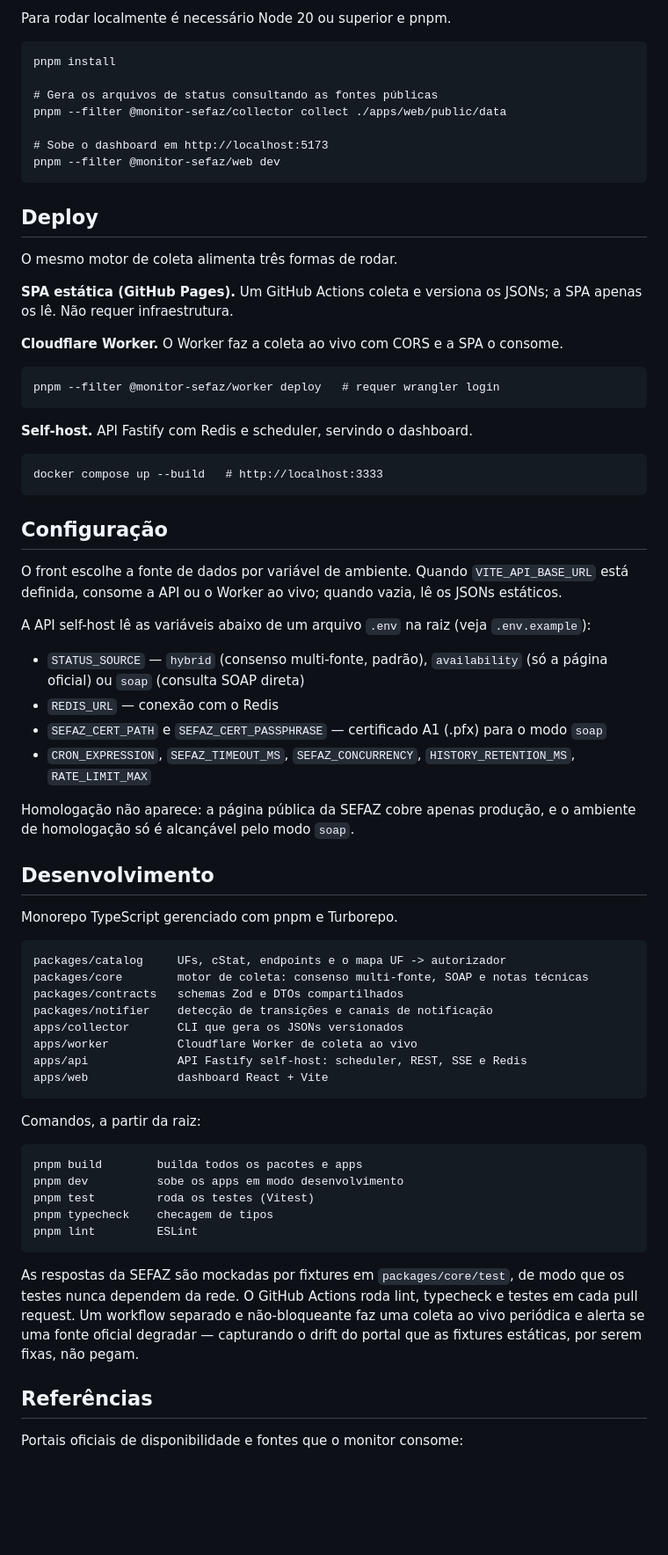
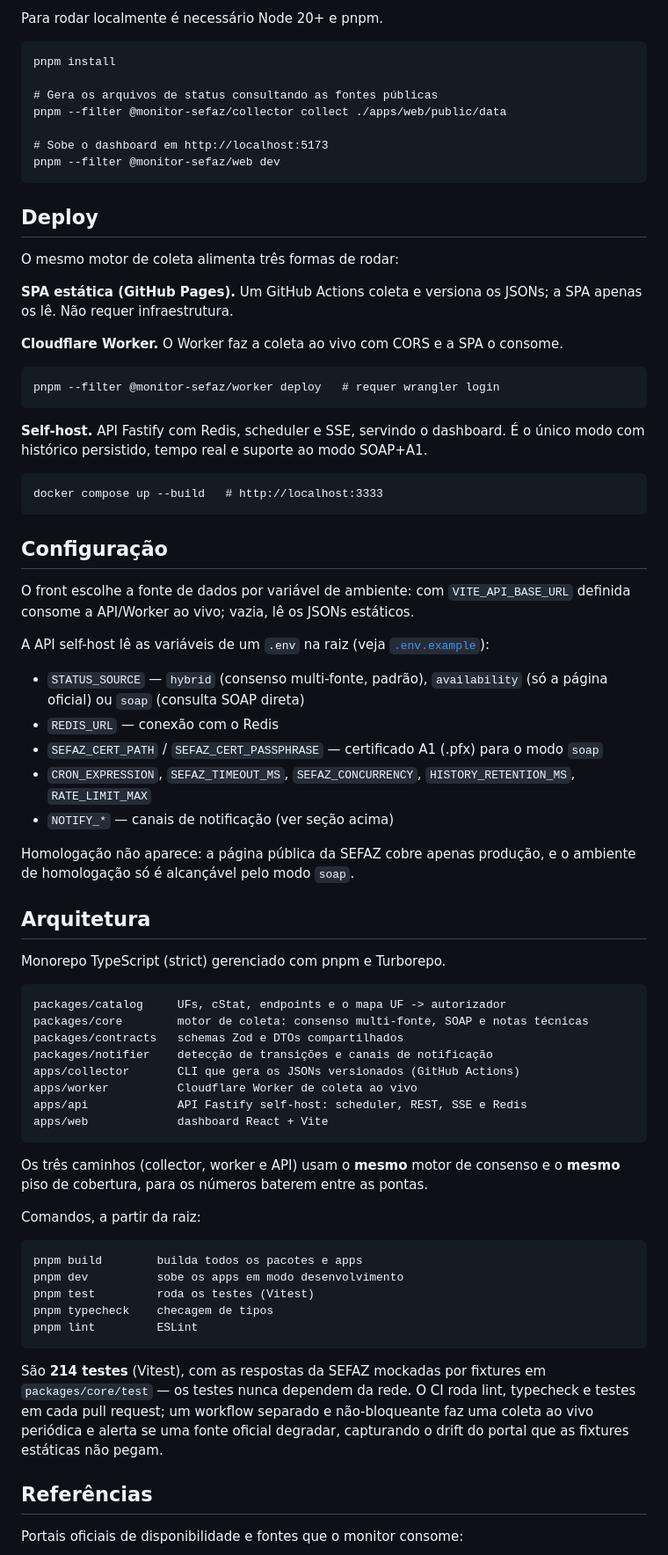
Before and after one commit to felipesauer/monitor-sefaz, a Markdown page: README.md, the part around one of its changes. Shown at 88% size. Drawn GitHub-style; blank space fills up the shorter version.

```diff
--- a/README.md
+++ b/README.md
@@ -72,5 +132,5 @@ forma confiável pelo agendador do GitHub.
 
-Para rodar localmente é necessário Node 20 ou superior e pnpm.
+Para rodar localmente é necessário Node 20+ e pnpm.
 
     pnpm install
 
@@ -82,51 +142,52 @@ Para rodar localmente é necessário Node 20 ou superior e pnpm.
 
 ## Deploy
 
-O mesmo motor de coleta alimenta três formas de rodar.
+O mesmo motor de coleta alimenta três formas de rodar:
 
-**SPA estática (GitHub Pages).** Um GitHub Actions coleta e versiona os JSONs; a
-SPA apenas os lê. Não requer infraestrutura.
+**SPA estática (GitHub Pages).** Um GitHub Actions coleta e versiona os JSONs; a SPA
+apenas os lê. Não requer infraestrutura.
 
 **Cloudflare Worker.** O Worker faz a coleta ao vivo com CORS e a SPA o consome.
 
     pnpm --filter @monitor-sefaz/worker deploy   # requer wrangler login
 
-**Self-host.** API Fastify com Redis e scheduler, servindo o dashboard.
+**Self-host.** API Fastify com Redis, scheduler e SSE, servindo o dashboard. É o
+único modo com histórico persistido, tempo real e suporte ao modo SOAP+A1.
 
     docker compose up --build   # http://localhost:3333
 
 ## Configuração
 
-O front escolhe a fonte de dados por variável de ambiente. Quando
-`VITE_API_BASE_URL` está definida, consome a API ou o Worker ao vivo; quando
-vazia, lê os JSONs estáticos.
+O front escolhe a fonte de dados por variável de ambiente: com `VITE_API_BASE_URL`
+definida consome a API/Worker ao vivo; vazia, lê os JSONs estáticos.
 
-A API self-host lê as variáveis abaixo de um arquivo `.env` na raiz (veja
-`.env.example`):
+A API self-host lê as variáveis de um `.env` na raiz (veja [`.env.example`](.env.example)):
 
-- `STATUS_SOURCE` — `hybrid` (consenso multi-fonte, padrão), `availability` (só
-  a página oficial) ou `soap` (consulta SOAP direta)
+- `STATUS_SOURCE` — `hybrid` (consenso multi-fonte, padrão), `availability` (só a
+  página oficial) ou `soap` (consulta SOAP direta)
 - `REDIS_URL` — conexão com o Redis
-- `SEFAZ_CERT_PATH` e `SEFAZ_CERT_PASSPHRASE` — certificado A1 (.pfx) para o
-  modo `soap`
-- `CRON_EXPRESSION`, `SEFAZ_TIMEOUT_MS`, `SEFAZ_CONCURRENCY`,
-  `HISTORY_RETENTION_MS`, `RATE_LIMIT_MAX`
+- `SEFAZ_CERT_PATH` / `SEFAZ_CERT_PASSPHRASE` — certificado A1 (.pfx) para o modo `soap`
+- `CRON_EXPRESSION`, `SEFAZ_TIMEOUT_MS`, `SEFAZ_CONCURRENCY`, `HISTORY_RETENTION_MS`, `RATE_LIMIT_MAX`
+- `NOTIFY_*` — canais de notificação (ver seção acima)
 
 Homologação não aparece: a página pública da SEFAZ cobre apenas produção, e o
 ambiente de homologação só é alcançável pelo modo `soap`.
 
-## Desenvolvimento
+## Arquitetura
 
-Monorepo TypeScript gerenciado com pnpm e Turborepo.
+Monorepo TypeScript (strict) gerenciado com pnpm e Turborepo.
 
     packages/catalog     UFs, cStat, endpoints e o mapa UF -> autorizador
     packages/core        motor de coleta: consenso multi-fonte, SOAP e notas técnicas
     packages/contracts   schemas Zod e DTOs compartilhados
     packages/notifier    detecção de transições e canais de notificação
-    apps/collector       CLI que gera os JSONs versionados
+    apps/collector       CLI que gera os JSONs versionados (GitHub Actions)
     apps/worker          Cloudflare Worker de coleta ao vivo
     apps/api             API Fastify self-host: scheduler, REST, SSE e Redis
     apps/web             dashboard React + Vite
+
+Os três caminhos (collector, worker e API) usam o **mesmo** motor de consenso e o
+**mesmo** piso de cobertura, para os números baterem entre as pontas.
 
 Comandos, a partir da raiz:
 
@@ -136,11 +197,11 @@ Comandos, a partir da raiz:
     pnpm typecheck    checagem de tipos
     pnpm lint         ESLint
 
-As respostas da SEFAZ são mockadas por fixtures em `packages/core/test`, de modo
-que os testes nunca dependem da rede. O GitHub Actions roda lint, typecheck e
-testes em cada pull request. Um workflow separado e não-bloqueante faz uma coleta
-ao vivo periódica e alerta se uma fonte oficial degradar — capturando o drift do
-portal que as fixtures estáticas, por serem fixas, não pegam.
+São **214 testes** (Vitest), com as respostas da SEFAZ mockadas por fixtures em
+`packages/core/test` — os testes nunca dependem da rede. O CI roda lint, typecheck
+e testes em cada pull request; um workflow separado e não-bloqueante faz uma coleta
+ao vivo periódica e alerta se uma fonte oficial degradar, capturando o drift do
+portal que as fixtures estáticas não pegam.
 
 ## Referências
 
```
Also changed, not shown: other parts of README.md (+102 -42 lines), docs/dashboard.png (added).
